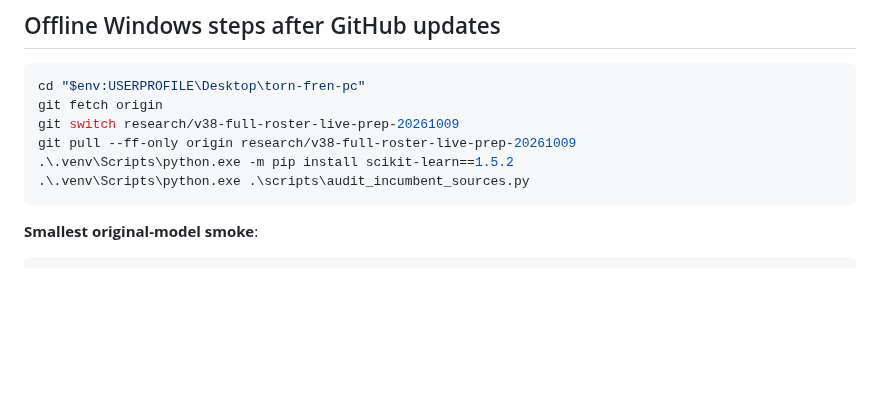
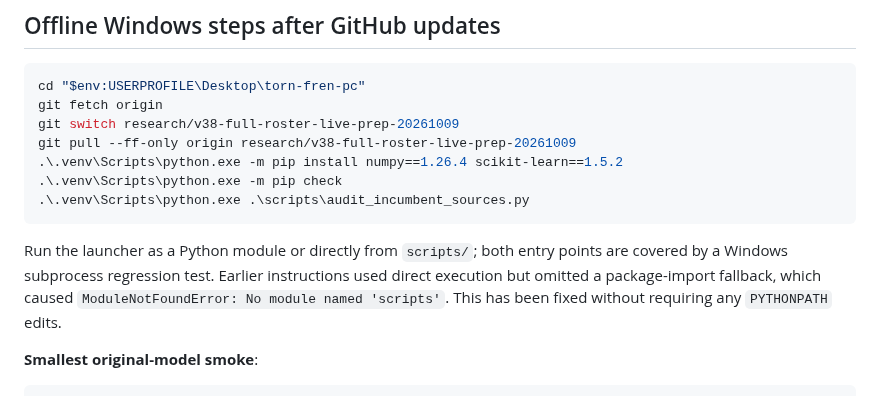
Before and after one commit to fungjkTorn/torn-fren, a Markdown page: docs/ORIGINAL_PLUSHIE_SPECIALIST_RECOVERY_20261021.md, the part around the change. Drawn GitHub-style; blank space fills up the shorter version.

Commit message:
Document corrected direct/module launcher commands and joint NumPy/scikit-learn dependency pins

````diff
--- a/docs/ORIGINAL_PLUSHIE_SPECIALIST_RECOVERY_20261021.md
+++ b/docs/ORIGINAL_PLUSHIE_SPECIALIST_RECOVERY_20261021.md
@@ -41,9 +41,16 @@ cd "$env:USERPROFILE\Desktop\torn-fren-pc"
 git fetch origin
 git switch research/v38-full-roster-live-prep-20261009
 git pull --ff-only origin research/v38-full-roster-live-prep-20261009
-.\.venv\Scripts\python.exe -m pip install scikit-learn==1.5.2
+.\.venv\Scripts\python.exe -m pip install numpy==1.26.4 scikit-learn==1.5.2
+.\.venv\Scripts\python.exe -m pip check
 .\.venv\Scripts\python.exe .\scripts\audit_incumbent_sources.py
 ```
+
+Run the launcher as a Python module or directly from `scripts/`; both
+entry points are covered by a Windows subprocess regression test. Earlier
+instructions used direct execution but omitted a package-import fallback,
+which caused `ModuleNotFoundError: No module named 'scripts'`.
+This has been fixed without requiring any `PYTHONPATH` edits.
 
 **Smallest original-model smoke**:
 
````
